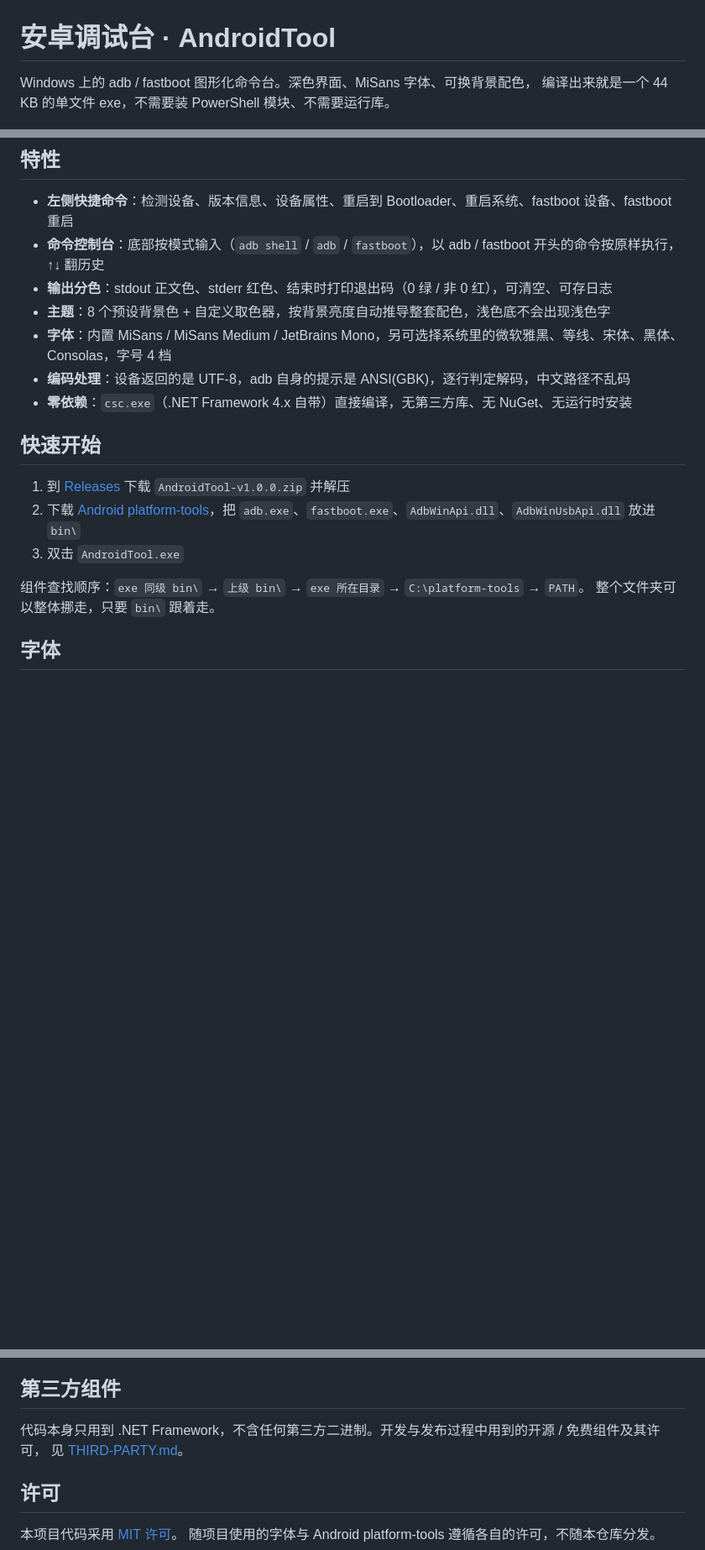
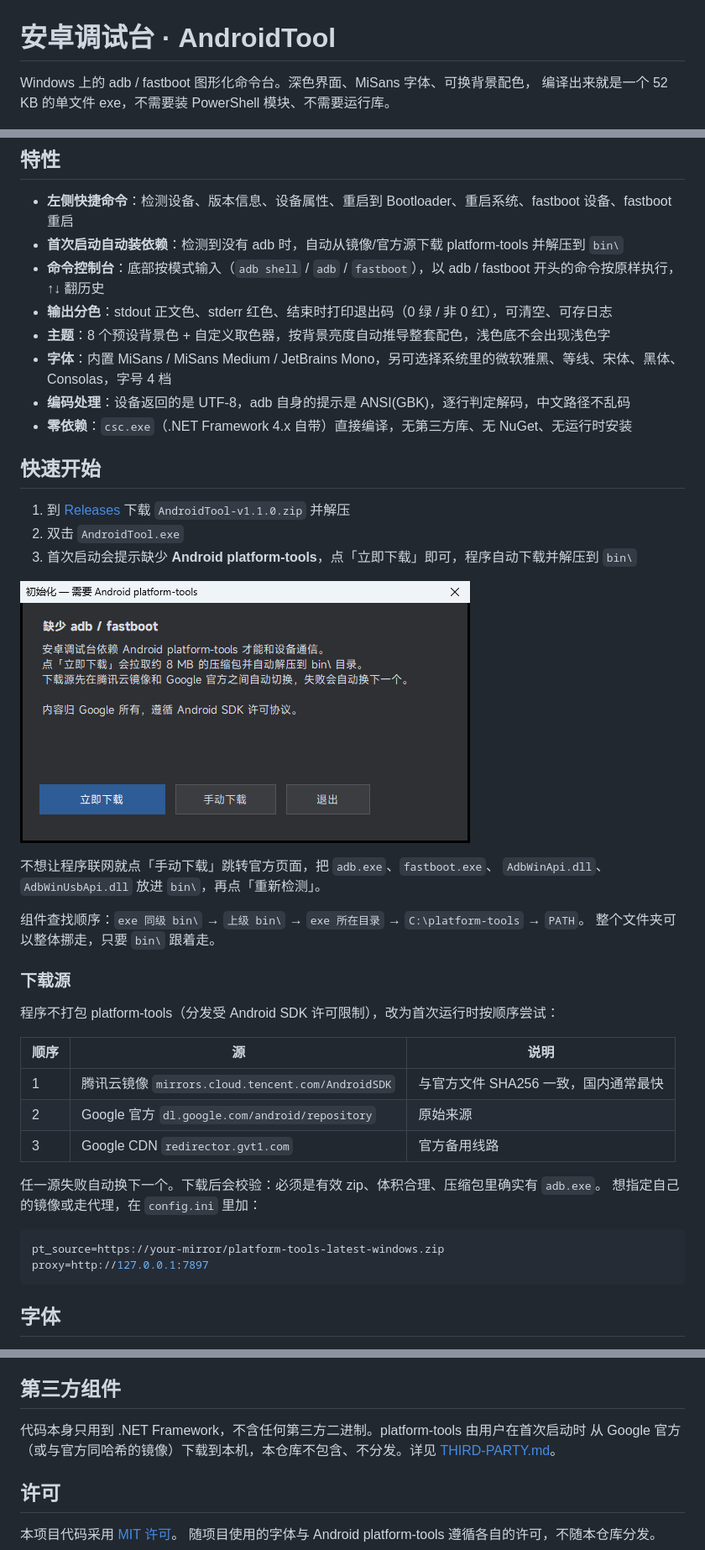
Before and after one commit to moqi12386/Easy-platform-tools-GUI, a Markdown page: README.md, 3 parts joined by grey strips. Shown at 84% size. Rendered like a GitHub page; pictures changed too: docs/setup.png (added); blank space fills up the shorter version.

Commit message:
feat: 首次启动自动下载 platform-tools (v1.1.0)
- 多源自动切换：腾讯云镜像 -> Google 官方 -> Google CDN
- 下载后校验 zip 有效性、体积、包内 adb.exe
- config.ini 支持 pt_source / proxy 自定义
- 显式启用 TLS 1.2

````diff
--- a/README.md
+++ b/README.md
@@ -1,13 +1,14 @@
 # 安卓调试台 · AndroidTool
 
 Windows 上的 adb / fastboot 图形化命令台。深色界面、MiSans 字体、可换背景配色，
-编译出来就是一个 44 KB 的单文件 exe，不需要装 PowerShell 模块、不需要运行库。
+编译出来就是一个 52 KB 的单文件 exe，不需要装 PowerShell 模块、不需要运行库。
 
 ![主界面](docs/main.png)
 
 ## 特性
 
 - **左侧快捷命令**：检测设备、版本信息、设备属性、重启到 Bootloader、重启系统、fastboot 设备、fastboot 重启
+- **首次启动自动装依赖**：检测到没有 adb 时，自动从镜像/官方源下载 platform-tools 并解压到 `bin\`
 - **命令控制台**：底部按模式输入（`adb shell` / `adb` / `fastboot`），以 adb / fastboot 开头的命令按原样执行，↑↓ 翻历史
 - **输出分色**：stdout 正文色、stderr 红色、结束时打印退出码（0 绿 / 非 0 红），可清空、可存日志
 - **主题**：8 个预设背景色 + 自定义取色器，按背景亮度自动推导整套配色，浅色底不会出现浅色字
@@ -17,13 +18,35 @@ Windows 上的 adb / fastboot 图形化命令台。深色界面、MiSans 字体
 
 ## 快速开始
 
-1. 到 [Releases](../../releases) 下载 `AndroidTool-v1.0.0.zip` 并解压
-2. 下载 [Android platform-tools](https://developer.android.com/tools/releases/platform-tools)，把
-   `adb.exe`、`fastboot.exe`、`AdbWinApi.dll`、`AdbWinUsbApi.dll` 放进 `bin\`
-3. 双击 `AndroidTool.exe`
+1. 到 [Releases](../../releases) 下载 `AndroidTool-v1.1.0.zip` 并解压
+2. 双击 `AndroidTool.exe`
+3. 首次启动会提示缺少 **Android platform-tools**，点「立即下载」即可，程序自动下载并解压到 `bin\`
+
+![首次启动](docs/setup.png)
+
+不想让程序联网就点「手动下载」跳转官方页面，把 `adb.exe`、`fastboot.exe`、
+`AdbWinApi.dll`、`AdbWinUsbApi.dll` 放进 `bin\`，再点「重新检测」。
 
 组件查找顺序：`exe 同级 bin\` → `上级 bin\` → `exe 所在目录` → `C:\platform-tools` → `PATH`。
 整个文件夹可以整体挪走，只要 `bin\` 跟着走。
+
+### 下载源
+
+程序不打包 platform-tools（分发受 Android SDK 许可限制），改为首次运行时按顺序尝试：
+
+| 顺序 | 源 | 说明 |
+|---|---|---|
+| 1 | 腾讯云镜像 `mirrors.cloud.tencent.com/AndroidSDK` | 与官方文件 SHA256 一致，国内通常最快 |
+| 2 | Google 官方 `dl.google.com/android/repository` | 原始来源 |
+| 3 | Google CDN `redirector.gvt1.com` | 官方备用线路 |
+
+任一源失败自动换下一个。下载后会校验：必须是有效 zip、体积合理、压缩包里确实有 `adb.exe`。
+想指定自己的镜像或走代理，在 `config.ini` 里加：
+
+```ini
+pt_source=https://your-mirror/platform-tools-latest-windows.zip
+proxy=http://127.0.0.1:7897
+```
 
 ## 字体
 
@@ -93,8 +116,8 @@ powershell -ExecutionPolicy Bypass -File scripts\hackios-boot.ps1 -Uefi <uefi.im
 
 ## 第三方组件
 
-代码本身只用到 .NET Framework，不含任何第三方二进制。开发与发布过程中用到的开源 / 免费组件及其许可，
-见 [THIRD-PARTY.md](THIRD-PARTY.md)。
+代码本身只用到 .NET Framework，不含任何第三方二进制。platform-tools 由用户在首次启动时
+从 Google 官方（或与官方同哈希的镜像）下载到本机，本仓库不包含、不分发。详见 [THIRD-PARTY.md](THIRD-PARTY.md)。
 
 ## 许可
 
````
Also changed, not shown: RELEASE-NOTES.md (+16 -20 lines), THIRD-PARTY.md (+4 -1 lines), 2 other files.
